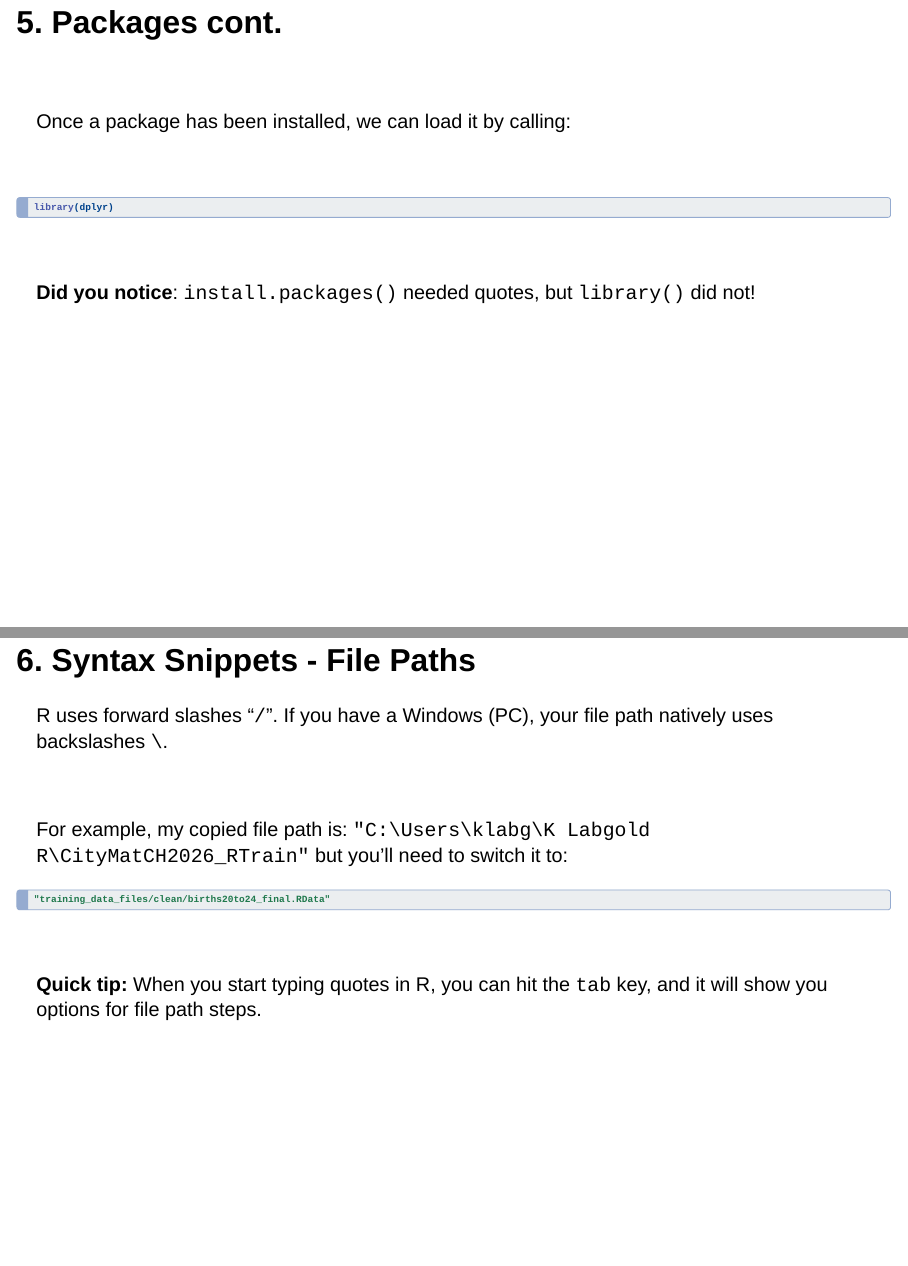
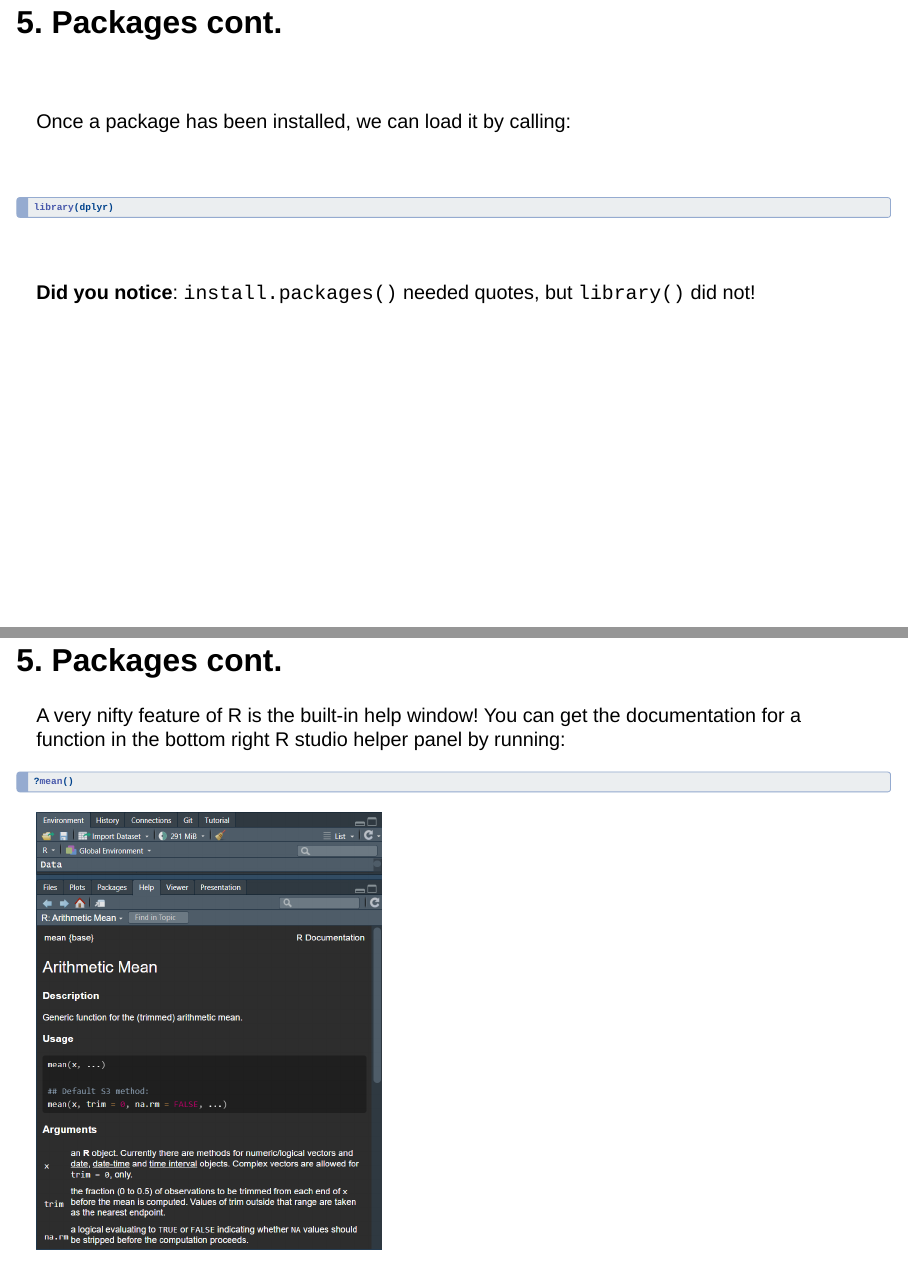
Before and after one commit to Katie-Labgold/CityMatCH2026_R_Training_Labgold_Public, a Quarto document (r_fundamentals.qmd): pages 16 and 17 of 25 before the commit and pages 16 and 17 of 27 after it, joined at a grey line. Rendered offline with R 4.5, knitr and Pandoc in place of Quarto, with nearby package versions; drawn as Slidy slides in place of the format the file asks for.

Commit message:
add in r helper function to intro

````diff
--- a/r_fundamentals.qmd
+++ b/r_fundamentals.qmd
@@ -1,7 +1,5 @@
 ---
-format:
-  revealjs:
-    theme: default
+format: revealjs
 editor: visual
 incremental: true
 ---
@@ -225,6 +223,19 @@ library(dplyr)
 **Did you notice**: `install.packages()` needed quotes, but `library()` did not!
 :::
 
+## 5. Packages cont.
+
+A very nifty feature of R is the built-in help window! You can get the documentation for a function in the bottom right R studio helper panel by running:
+
+```{r}
+#| echo: true
+#| eval: false
+
+?mean()
+```
+
+![](r fundamentals pngs/r_helper.png){fig-align="center" width="419"}
+
 ## 6. Syntax Snippets - File Paths
 
 R uses forward slashes "`/`". If you have a Windows (PC), your file path natively uses backslashes `\`.
````
Also changed, not shown: r fundamentals pngs/r_helper.png (added), r_fundamentals.html.
